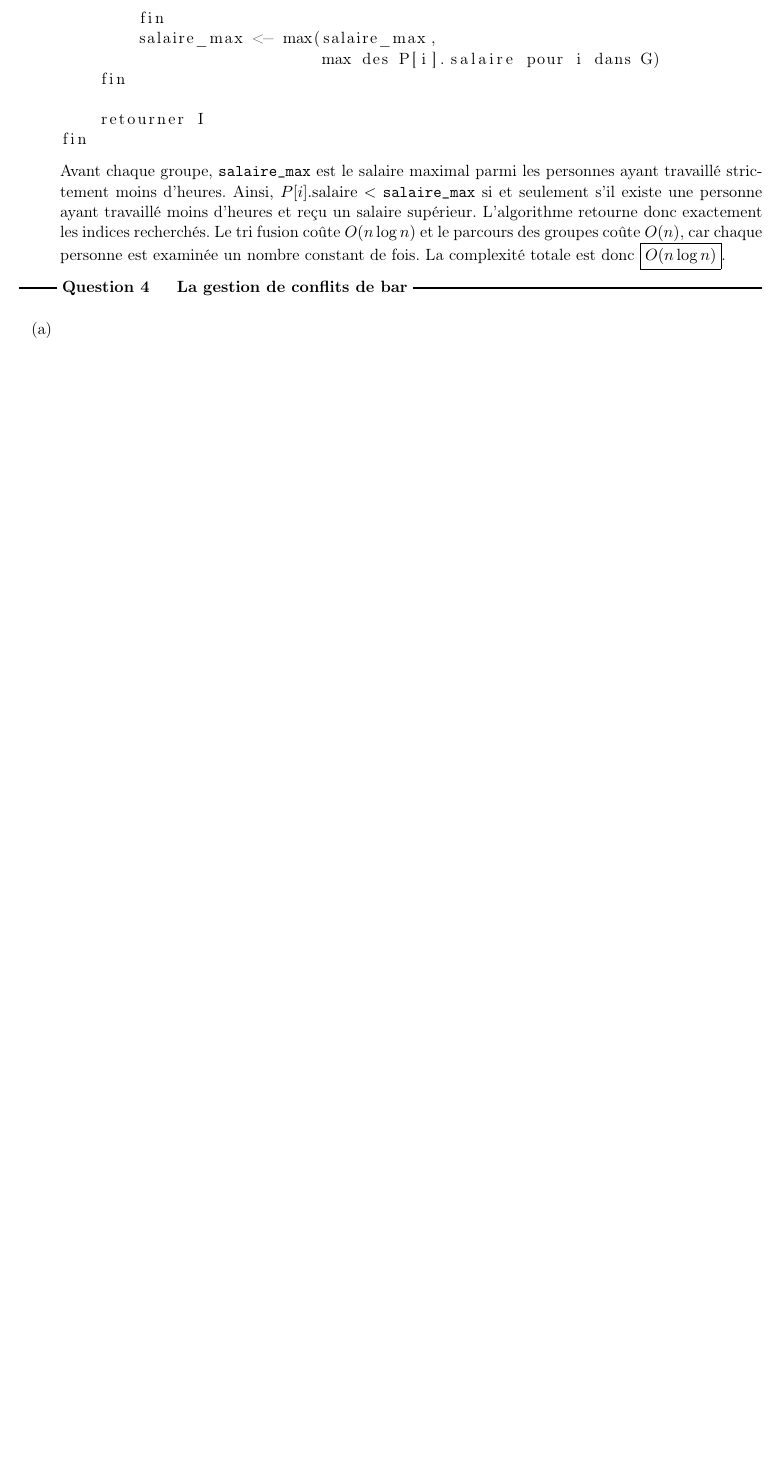
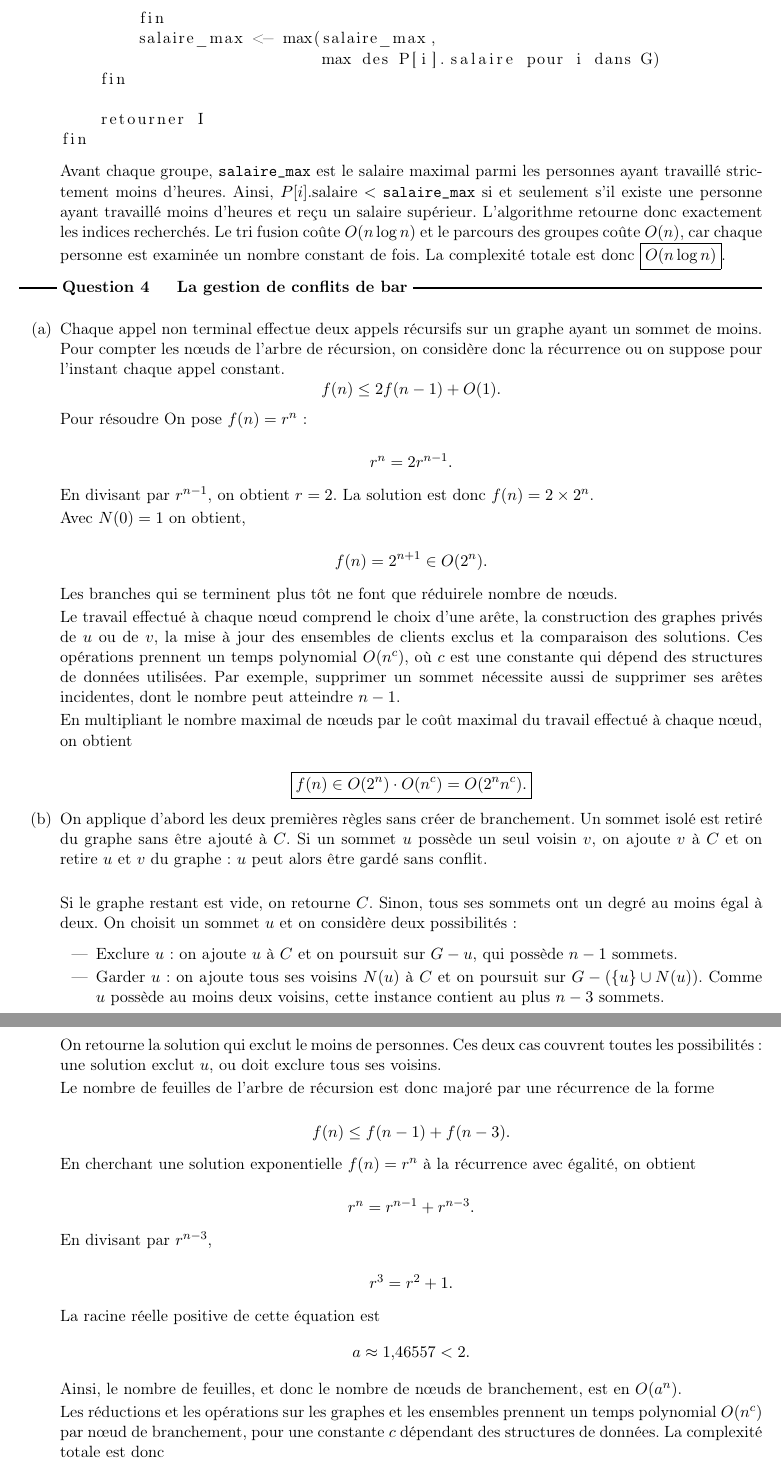
Before and after one commit to AnthonyWro/DEV_IFT436, a LaTeX document (devoir_4/devoir_4.tex): part of page 4 of 4 before the commit and two parts of pages 4 and 5 of 5 after it, the two joined at a grey line, cut so that both start at the same text, the shorter picture padded with empty space. The pictures show the PDF file devoir_4/devoir_4.pdf that the author committed with the source.

Commit message:
num 4 done, dev_4 done

```diff
--- a/devoir_4/devoir_4.tex
+++ b/devoir_4/devoir_4.tex
@@ -339,6 +339,82 @@ La complexité totale est donc $\boxed{O(n\log n)}$.
 \begin{question}{La gestion de conflits de bar}
     \begin{enumerate}[label=(\alph*)]
 \item
+Chaque appel non terminal effectue deux appels récursifs sur un graphe ayant un sommet de moins. Pour compter les nœuds de l'arbre de récursion, on considère donc la récurrence ou on suppose pour l'instant chaque appel constant.
+\[
+f(n)\leq 2f(n-1)+O(1).
+\]
+Pour résoudre On pose $f(n)=r^n$ :
+
+\[
+r^n=2r^{n-1}.
+\]
+
+En divisant par $r^{n-1}$, on obtient $r=2$.
+La solution est donc $f(n)=2\times2^n$.
+
+Avec $N(0)=1$ on obtient,
+
+\[
+f(n)= 2^{n+1}\in O(2^n).
+\]
+
+Les branches qui se terminent plus tôt ne font que réduirele nombre de nœuds.
+
+Le travail effectué à chaque nœud comprend le choix d'une arête, la construction des graphes privés de $u$ ou de $v$, la mise à jour des ensembles de clients exclus et la comparaison des solutions. Ces opérations prennent un temps polynomial $O(n^c)$, où $c$ est une constante qui dépend des structures de données utilisées. Par exemple, supprimer un sommet nécessite aussi de supprimer
+ses arêtes incidentes, dont le nombre peut atteindre $n-1$.
+
+En multipliant le nombre maximal de nœuds par le coût maximal du travail effectué à chaque nœud, on obtient
+
+\[
+\boxed{f(n)\in O(2^n)\cdot O(n^c)=O(2^n n^c).}
+\]
+\item On applique d'abord les deux premières règles sans créer de branchement. Un sommet isolé est retiré du graphe sans être ajouté
+à $C$. Si un sommet $u$ possède un seul voisin $v$, on ajoute $v$ à $C$ et on retire $u$ et $v$ du graphe : $u$ peut alors être gardé sans conflit.\\
+
+Si le graphe restant est vide, on retourne $C$. Sinon, tous ses sommets ont un degré au moins égal à deux. On choisit un sommet $u$
+et on considère deux possibilités :
+
+\begin{itemize}
+    \item Exclure $u$ : on ajoute $u$ à $C$ et on poursuit sur $G-u$, qui possède $n-1$ sommets.
+
+    \item Garder $u$ : on ajoute tous ses voisins $N(u)$ à $C$ et on poursuit sur $G-(\{u\}\cup N(u))$. Comme $u$ possède au moins deux voisins, cette instance
+    contient au plus $n-3$ sommets.
+\end{itemize}
+
+On retourne la solution qui exclut le moins de personnes. Ces deux cas couvrent toutes les possibilités : une solution exclut $u$, ou doit exclure tous ses voisins.
+
+Le nombre de feuilles de l'arbre de récursion est donc majoré par une récurrence de la forme
+
+\[
+f(n)\leq f(n-1)+f(n-3).
+\]
+
+
+En cherchant une solution exponentielle $f(n)=r^n$ à la récurrence avec égalité, on obtient
+
+\[
+r^n=r^{n-1}+r^{n-3}.
+\]
+
+En divisant par $r^{n-3}$,
+
+\[
+r^3=r^2+1.
+\]
+
+La racine réelle positive de cette équation est
+\[
+a\approx 1{,}46557<2.
+\]
+Ainsi, le nombre de feuilles, et donc le nombre de nœuds de branchement, est en $O(a^n)$.
+
+Les réductions et les opérations sur les graphes et les ensembles prennent un temps polynomial $O(n^c)$ par nœud de branchement,
+pour une constante $c$ dépendant des structures de données. La complexité totale est donc
+
+\[
+\boxed{O(a^n n^c),\qquad a\approx 1{,}46557<2.}
+\]
+
 \end{enumerate}
 \end{question}
 
```
Also changed, not shown: devoir_4/devoir_4.pdf.
